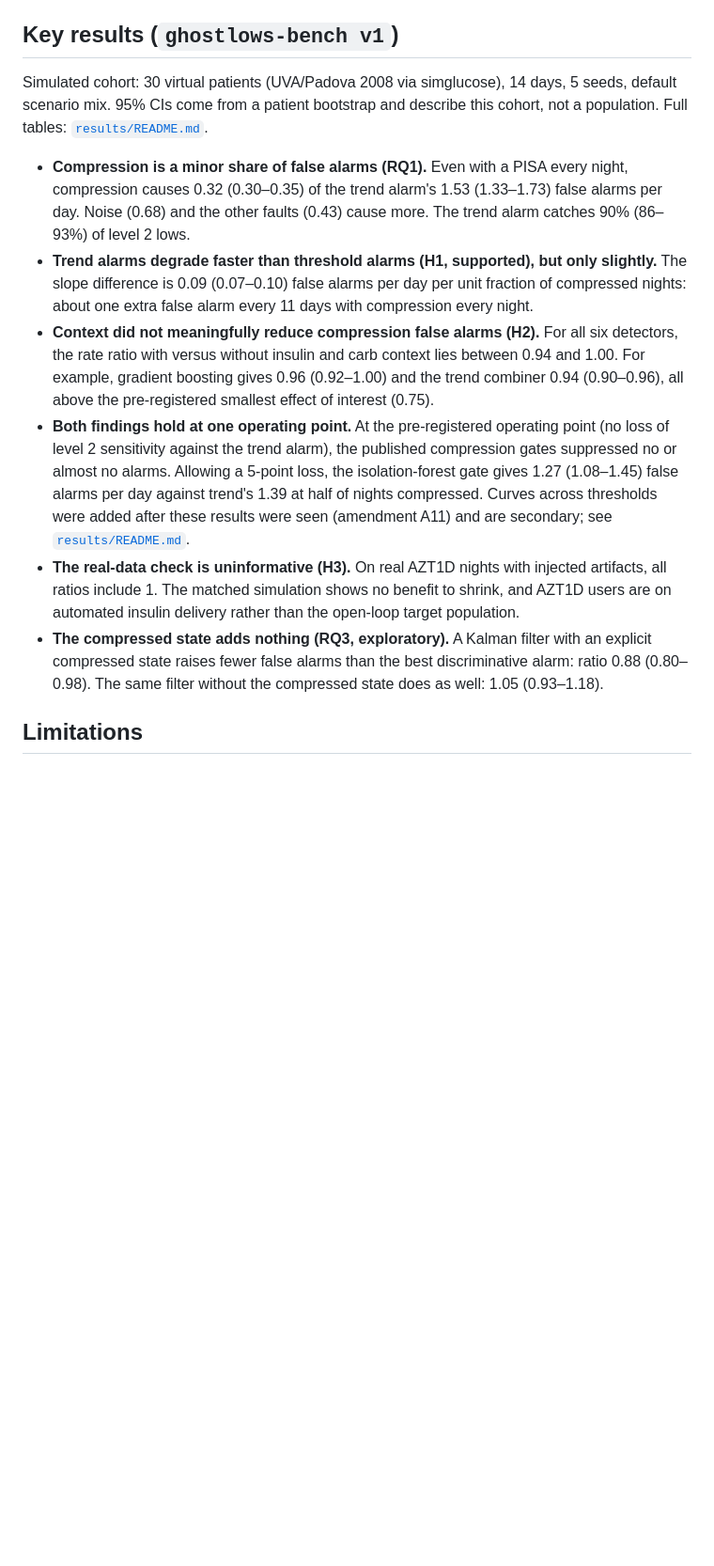
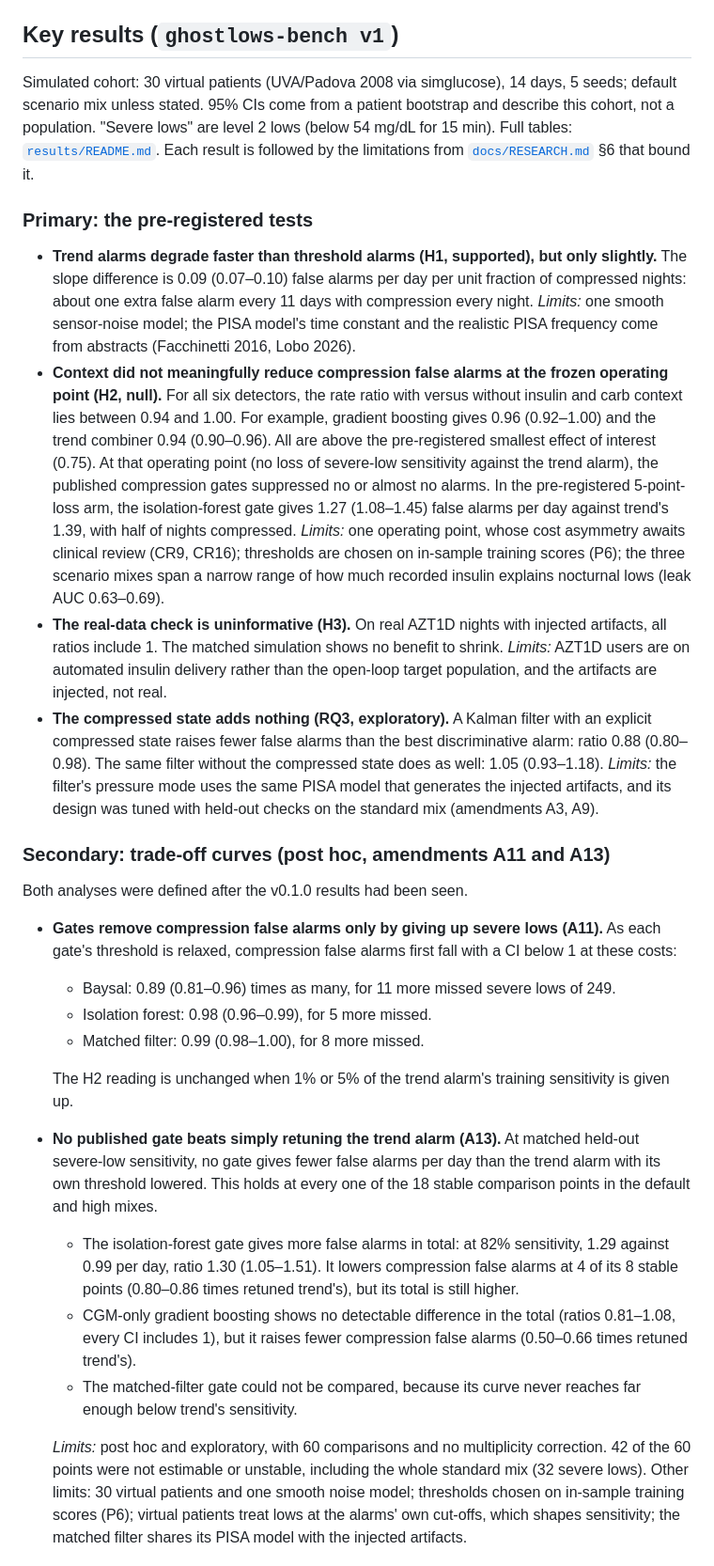
Before and after one commit to pkarakala/ghost-lows, a Markdown page: README.md, the part around one of its changes. Shown at 94% size. Drawn GitHub-style; blank space fills up the shorter version.

Commit message:
README and paper.md: results ordered primary, secondary, descriptive
Primary: the pre-registered tests (H1 small but supported; H2 null at
the frozen operating point; H3 uninformative; RQ3 exploratory). Secondary
and labelled post hoc: the A11 curves and the A13 comparison with a
retuned trend alarm. Descriptive: compression is about 21% of trend's
false alarms. Each claim carries the RESEARCH.md section 6 limitations that bound
it. Every number is quoted from results/tables; no new citation. The
paper's Limitations section is unchanged.

Co-Authored-By: Claude <noreply@anthropic.com>

```diff
--- a/README.md
+++ b/README.md
@@ -21,13 +21,33 @@ Hypotheses H1–H3 were pre-registered in the git tag `protocol-v1`. Every later
 
 ## Key results (`ghostlows-bench v1`)
 
-Simulated cohort: 30 virtual patients (UVA/Padova 2008 via simglucose), 14 days, 5 seeds, default scenario mix. 95% CIs come from a patient bootstrap and describe this cohort, not a population. Full tables: [`results/README.md`](results/README.md).
+Simulated cohort: 30 virtual patients (UVA/Padova 2008 via simglucose), 14 days, 5 seeds; default scenario mix unless stated. 95% CIs come from a patient bootstrap and describe this cohort, not a population. "Severe lows" are level 2 lows (below 54 mg/dL for 15 min). Full tables: [`results/README.md`](results/README.md). Each result is followed by the limitations from [`docs/RESEARCH.md`](docs/RESEARCH.md) §6 that bound it.
 
-- **Compression is a minor share of false alarms (RQ1).** Even with a PISA every night, compression causes 0.32 (0.30–0.35) of the trend alarm's 1.53 (1.33–1.73) false alarms per day. Noise (0.68) and the other faults (0.43) cause more. The trend alarm catches 90% (86–93%) of level 2 lows.
+### Primary: the pre-registered tests
+
 - **Trend alarms degrade faster than threshold alarms (H1, supported), but only slightly.** The slope difference is 0.09 (0.07–0.10) false alarms per day per unit fraction of compressed nights: about one extra false alarm every 11 days with compression every night.
-- **Context did not meaningfully reduce compression false alarms (H2).** For all six detectors, the rate ratio with versus without insulin and carb context lies between 0.94 and 1.00. For example, gradient boosting gives 0.96 (0.92–1.00) and the trend combiner 0.94 (0.90–0.96), all above the pre-registered smallest effect of interest (0.75).
-- **Both findings hold at one operating point.** At the pre-registered operating point (no loss of level 2 sensitivity against the trend alarm), the published compression gates suppressed no or almost no alarms. Allowing a 5-point loss, the isolation-forest gate gives 1.27 (1.08–1.45) false alarms per day against trend's 1.39 at half of nights compressed. Curves across thresholds were added after these results were seen (amendment A11) and are secondary; see [`results/README.md`](results/README.md).
-- **The real-data check is uninformative (H3).** On real AZT1D nights with injected artifacts, all ratios include 1. The matched simulation shows no benefit to shrink, and AZT1D users are on automated insulin delivery rather than the open-loop target population.
+  *Limits:* one smooth sensor-noise model; the PISA model's time constant and the realistic PISA frequency come from abstracts (Facchinetti 2016, Lobo 2026).
+- **Context did not meaningfully reduce compression false alarms at the frozen operating point (H2, null).** For all six detectors, the rate ratio with versus without insulin and carb context lies between 0.94 and 1.00. For example, gradient boosting gives 0.96 (0.92–1.00) and the trend combiner 0.94 (0.90–0.96). All are above the pre-registered smallest effect of interest (0.75). At that operating point (no loss of severe-low sensitivity against the trend alarm), the published compression gates suppressed no or almost no alarms. In the pre-registered 5-point-loss arm, the isolation-forest gate gives 1.27 (1.08–1.45) false alarms per day against trend's 1.39, with half of nights compressed.
+  *Limits:* one operating point, whose cost asymmetry awaits clinical review (CR9, CR16); thresholds are chosen on in-sample training scores (P6); the three scenario mixes span a narrow range of how much recorded insulin explains nocturnal lows (leak AUC 0.63–0.69).
+- **The real-data check is uninformative (H3).** On real AZT1D nights with injected artifacts, all ratios include 1. The matched simulation shows no benefit to shrink.
+  *Limits:* AZT1D users are on automated insulin delivery rather than the open-loop target population, and the artifacts are injected, not real.
 - **The compressed state adds nothing (RQ3, exploratory).** A Kalman filter with an explicit compressed state raises fewer false alarms than the best discriminative alarm: ratio 0.88 (0.80–0.98). The same filter without the compressed state does as well: 1.05 (0.93–1.18).
+  *Limits:* the filter's pressure mode uses the same PISA model that generates the injected artifacts, and its design was tuned with held-out checks on the standard mix (amendments A3, A9).
 
-## Limitations
+### Secondary: trade-off curves (post hoc, amendments A11 and A13)
+
+Both analyses were defined after the v0.1.0 results had been seen.
+
+- **Gates remove compression false alarms only by giving up severe lows (A11).** As each gate's threshold is relaxed, compression false alarms first fall with a CI below 1 at these costs:
+  - Baysal: 0.89 (0.81–0.96) times as many, for 11 more missed severe lows of 249.
+  - Isolation forest: 0.98 (0.96–0.99), for 5 more missed.
+  - Matched filter: 0.99 (0.98–1.00), for 8 more missed.
+
+  The H2 reading is unchanged when 1% or 5% of the trend alarm's training sensitivity is given up.
+- **No published gate beats simply retuning the trend alarm (A13).** At matched held-out severe-low sensitivity, no gate gives fewer false alarms per day than the trend alarm with its own threshold lowered. This holds at every one of the 18 stable comparison points in the default and high mixes.
+  - The isolation-forest gate gives more false alarms in total: at 82% sensitivity, 1.29 against 0.99 per day, ratio 1.30 (1.05–1.51). It lowers compression false alarms at 4 of its 8 stable points (0.80–0.86 times retuned trend's), but its total is still higher.
+  - CGM-only gradient boosting shows no detectable difference in the total (ratios 0.81–1.08, every CI includes 1), but it raises fewer compression false alarms (0.50–0.66 times retuned trend's).
+  - The matched-filter gate could not be compared, because its curve never reaches far enough below trend's sensitivity.
+
+  *Limits:* post hoc and exploratory, with 60 comparisons and no multiplicity correction. 42 of the 60 points were not estimable or unstable, including the whole standard mix (32 severe lows). Other limits: 30 virtual patients and one smooth noise model; thresholds chosen on in-sample training scores (P6); virtual patients treat lows at the alarms' own cut-offs, which shapes sensitivity; the matched filter shares its PISA model with the injected artifacts.
+
```
Also changed, not shown: other parts of README.md (+6 -0 lines), paper.md (+14 -0 lines).
